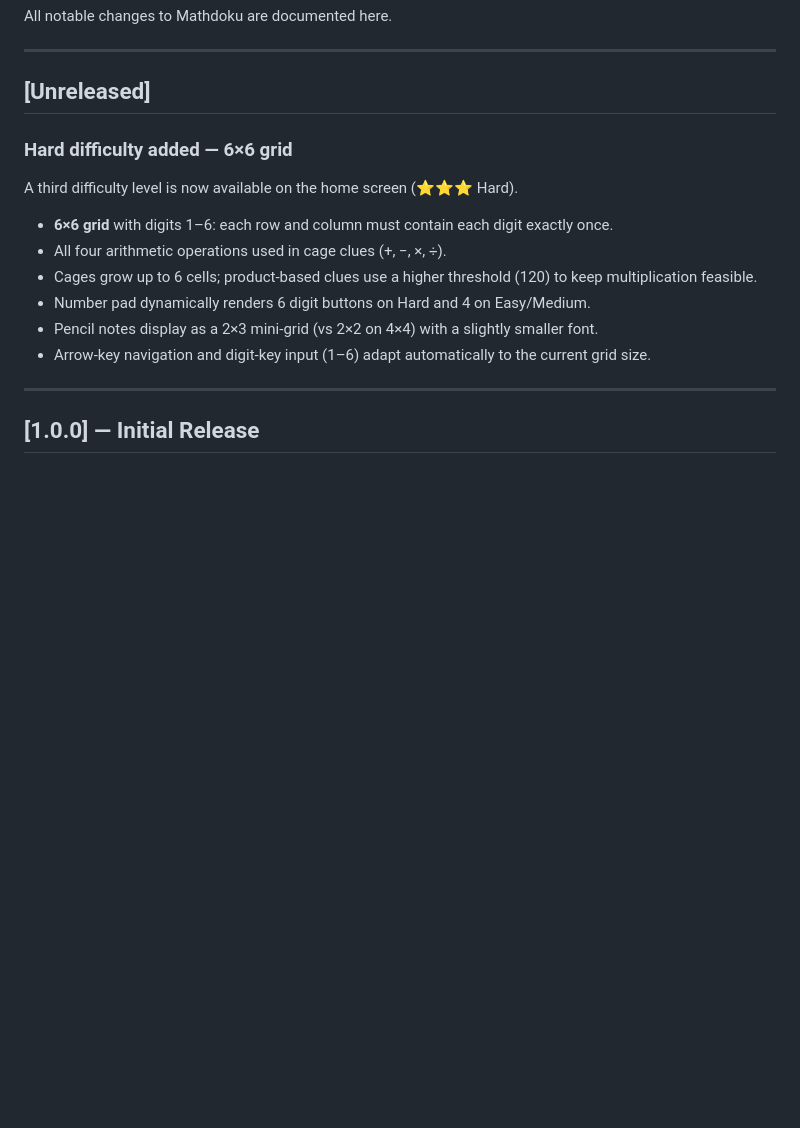
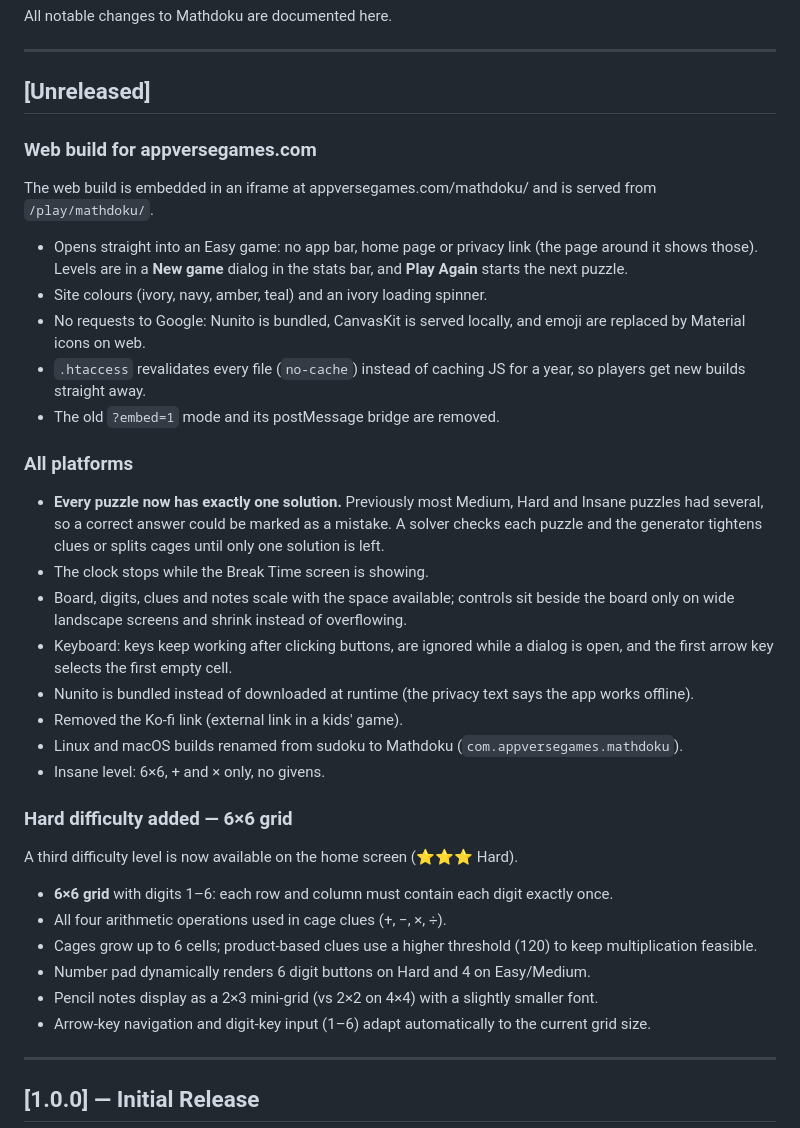
Before and after one commit to MichaelKuen/mathdoku, a Markdown page: CHANGELOG.md, the part around the change. Rendered like a GitHub page; blank space fills up the shorter version.

Commit message:
Changelog: web build and puzzle fixes
Co-Authored-By: Claude Opus 5.5 <noreply@anthropic.com>

```diff
--- a/CHANGELOG.md
+++ b/CHANGELOG.md
@@ -5,6 +5,37 @@ All notable changes to Mathdoku are documented here.
 ---
 
 ## [Unreleased]
+
+### Web build for appversegames.com
+The web build is embedded in an iframe at appversegames.com/mathdoku/ and is
+served from `/play/mathdoku/`.
+- Opens straight into an Easy game: no app bar, home page or privacy link
+  (the page around it shows those). Levels are in a **New game** dialog in the
+  stats bar, and **Play Again** starts the next puzzle.
+- Site colours (ivory, navy, amber, teal) and an ivory loading spinner.
+- No requests to Google: Nunito is bundled, CanvasKit is served locally, and
+  emoji are replaced by Material icons on web.
+- `.htaccess` revalidates every file (`no-cache`) instead of caching JS for a
+  year, so players get new builds straight away.
+- The old `?embed=1` mode and its postMessage bridge are removed.
+
+### All platforms
+- **Every puzzle now has exactly one solution.** Previously most Medium, Hard
+  and Insane puzzles had several, so a correct answer could be marked as a
+  mistake. A solver checks each puzzle and the generator tightens clues or
+  splits cages until only one solution is left.
+- The clock stops while the Break Time screen is showing.
+- Board, digits, clues and notes scale with the space available; controls sit
+  beside the board only on wide landscape screens and shrink instead of
+  overflowing.
+- Keyboard: keys keep working after clicking buttons, are ignored while a
+  dialog is open, and the first arrow key selects the first empty cell.
+- Nunito is bundled instead of downloaded at runtime (the privacy text says
+  the app works offline).
+- Removed the Ko-fi link (external link in a kids' game).
+- Linux and macOS builds renamed from sudoku to Mathdoku
+  (`com.appversegames.mathdoku`).
+- Insane level: 6×6, + and × only, no givens.
 
 ### Hard difficulty added — 6×6 grid
 A third difficulty level is now available on the home screen (⭐⭐⭐ Hard).
```
